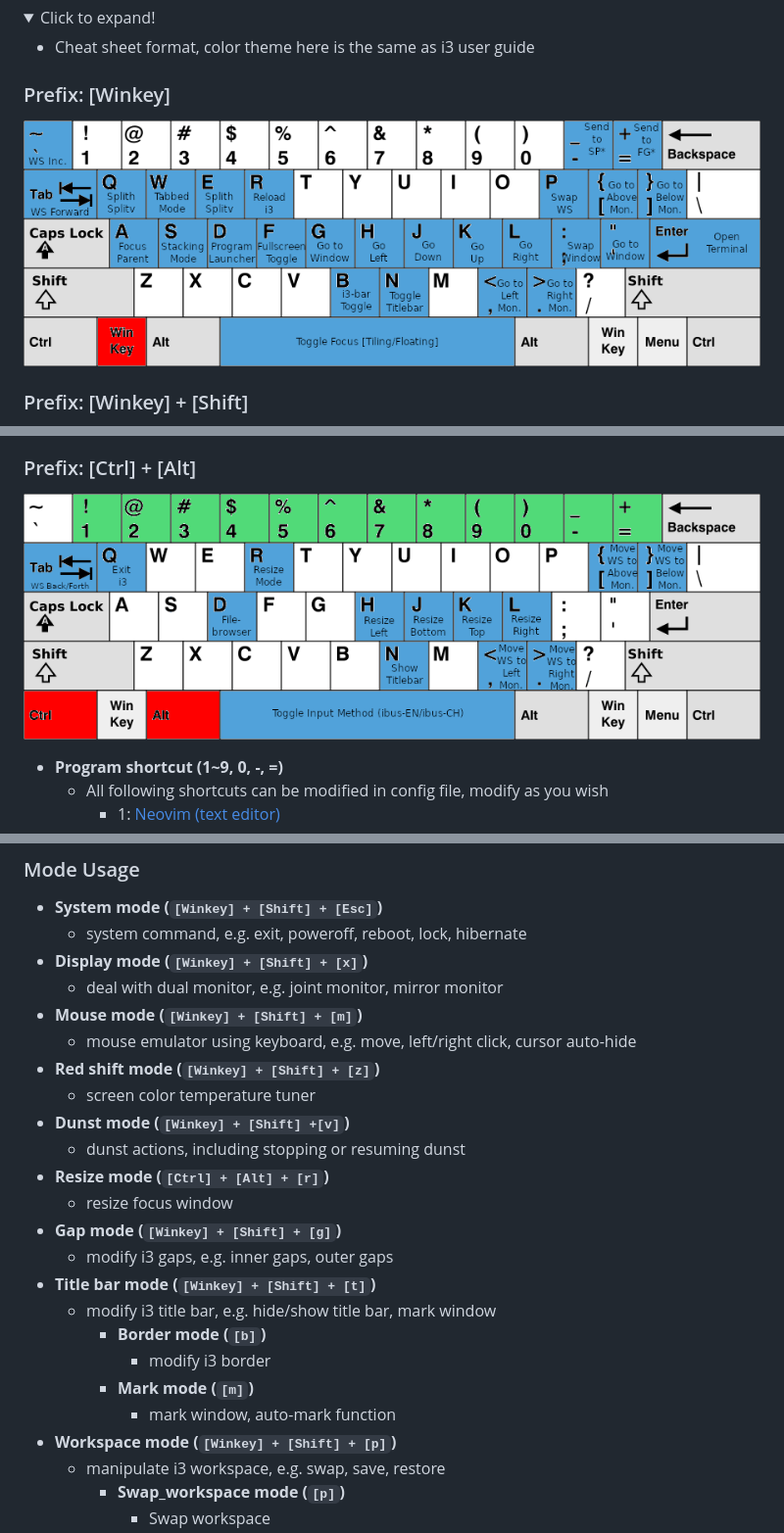
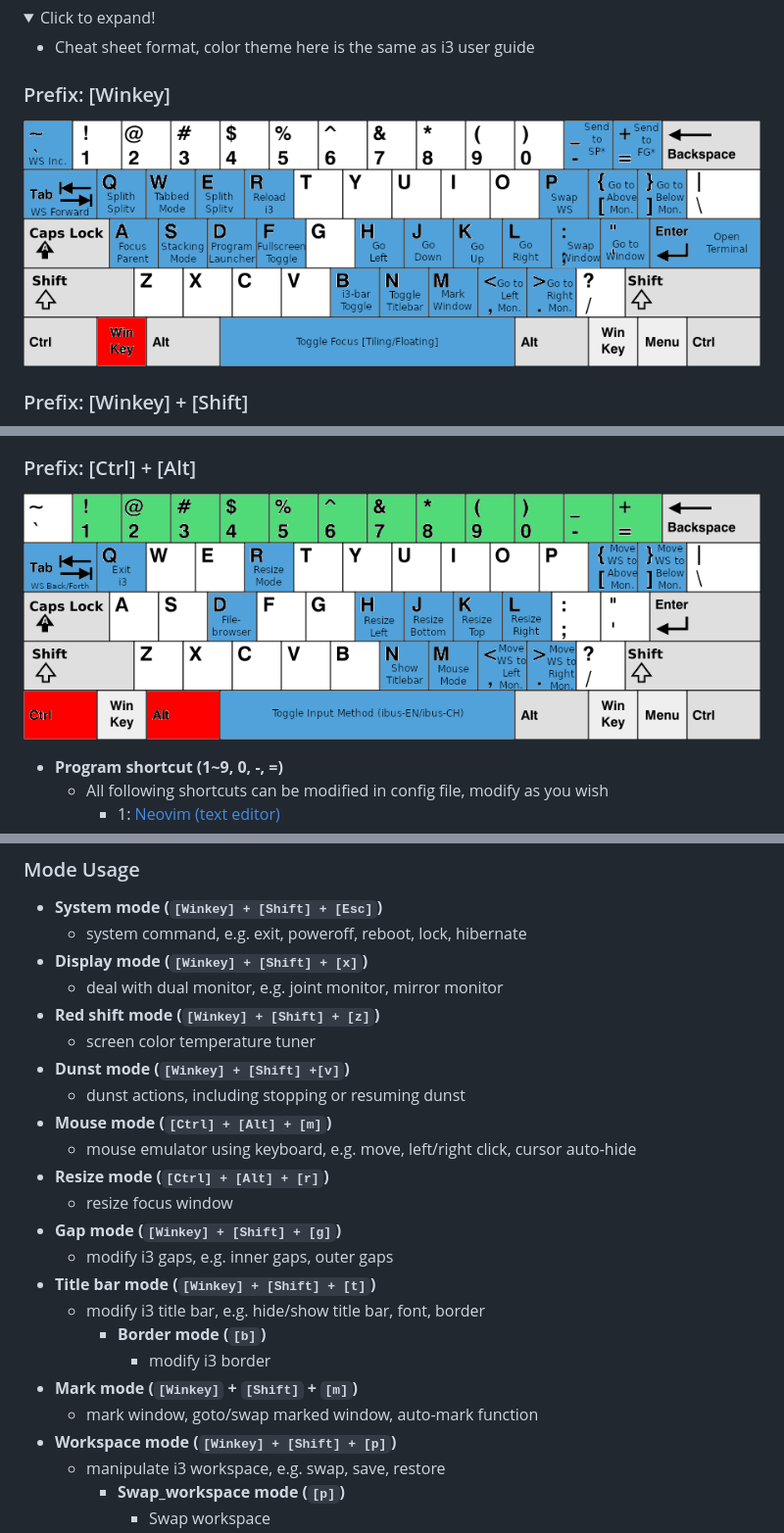
Before and after one commit to JordanWu1997/I3_Sway_Config, a Markdown page: README.md, 3 parts joined by grey strips. Shown at 98% size. GitHub-like rendering; pictures changed too: demo/Shortcut_Sheet/i3_shortcut_ctrl_alt.png, demo/Shortcut_Sheet/i3_shortcut_win.png; folded sections open.

Commit message:
major_update_mark_mode

```diff
--- a/README.md
+++ b/README.md
@@ -195,22 +195,22 @@ Created by [gh-md-toc](https://github.com/ekalinin/github-markdown-toc)
     - system command, e.g. exit, poweroff, reboot, lock, hibernate
 - __Display mode (`[Winkey] + [Shift] + [x]`)__
     - deal with dual monitor, e.g. joint monitor, mirror monitor
-- __Mouse mode (`[Winkey] + [Shift] + [m]`)__
-    - mouse emulator using keyboard, e.g. move, left/right click, cursor auto-hide
 - __Red shift mode (`[Winkey] + [Shift] + [z]`)__
     - screen color temperature tuner
 - __Dunst mode (`[Winkey] + [Shift] +[v]`)__
     - dunst actions, including stopping or resuming dunst
+- __Mouse mode (`[Ctrl] + [Alt] + [m]`)__
+    - mouse emulator using keyboard, e.g. move, left/right click, cursor auto-hide
 - __Resize mode (`[Ctrl] + [Alt] + [r]`)__
     - resize focus window
 - __Gap mode (`[Winkey] + [Shift] + [g]`)__
     - modify i3 gaps, e.g. inner gaps, outer gaps
 - __Title bar mode (`[Winkey] + [Shift] + [t]`)__
-    - modify i3 title bar, e.g. hide/show title bar, mark window
+    - modify i3 title bar, e.g. hide/show title bar, font, border
         - __Border mode (`[b]`)__
             - modify i3 border
-        - __Mark mode (`[m]`)__
-            - mark window, auto-mark function
+- __Mark mode (`[Winkey]` + `[Shift]` + `[m]`)__
+    - mark window, goto/swap marked window, auto-mark function
 - __Workspace mode (`[Winkey] + [Shift] + [p]`)__
     - manipulate i3 workspace, e.g. swap, save, restore
         - __Swap_workspace mode (`[p]`)__
```
Also changed, not shown: demo/Shortcut_Sheet/i3_shortcut_win_shift.png, 8 other files.
